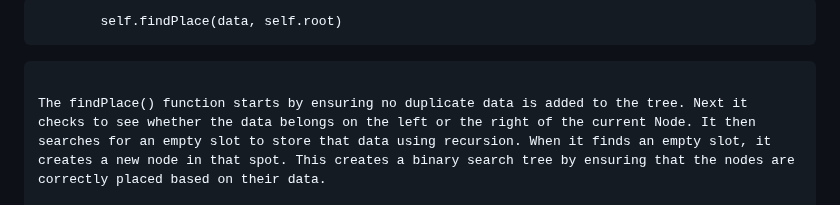
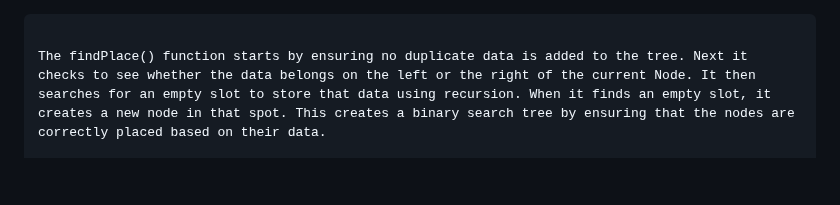
Before and after one commit to EnchiladaStyle/PersonalSoftwarePortfolio, a Markdown page: DataStructuresTutorial/binarytrees.md, the part around the change. Drawn GitHub-style; blank space fills up the shorter version.

Commit message:
cleaned up some code

````diff
--- a/DataStructuresTutorial/binarytrees.md
+++ b/DataStructuresTutorial/binarytrees.md
@@ -1,6 +1,3 @@
-
-            self.findPlace(data, self.root)
-
 
 ```
 
````
